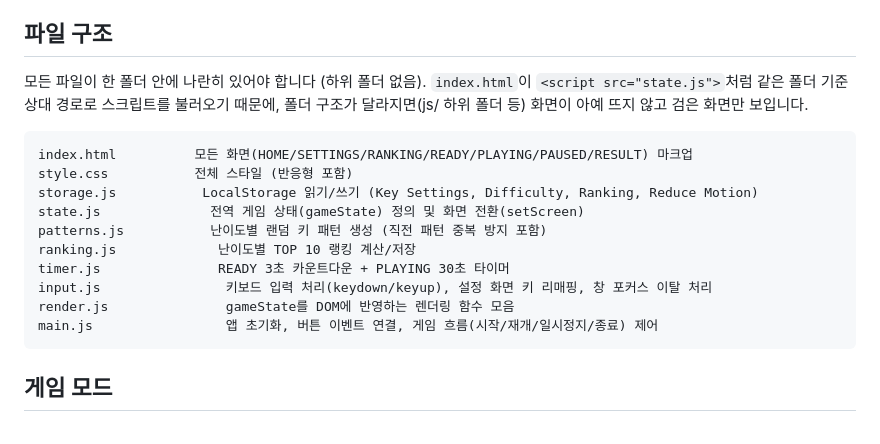
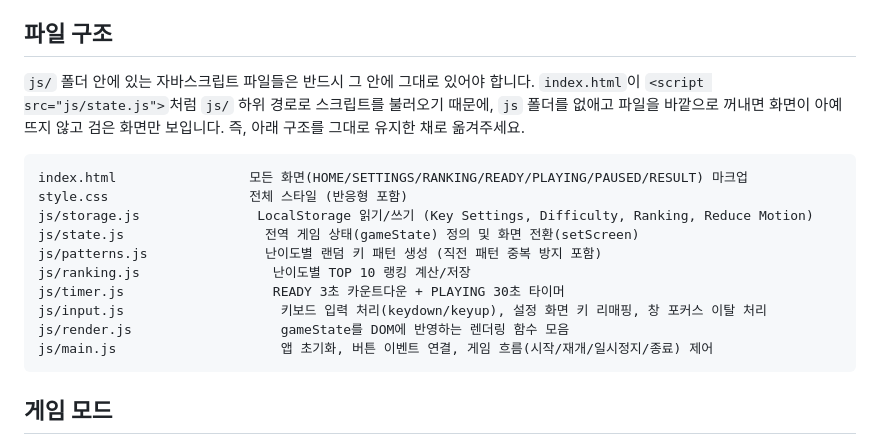
Before and after one commit to arnixs115/like_fingerdance, a Markdown page: README.md, the part around the change. Rendered like a GitHub page.

Commit message:
Update README to clarify file structure and script paths

````diff
--- a/README.md
+++ b/README.md
@@ -11,22 +11,22 @@
 
 ## 파일 구조
 
-모든 파일이 한 폴더 안에 나란히 있어야 합니다 (하위 폴더 없음).
-`index.html`이 `<script src="state.js">`처럼 같은 폴더 기준 상대 경로로
-스크립트를 불러오기 때문에, 폴더 구조가 달라지면(js/ 하위 폴더 등) 화면이
-아예 뜨지 않고 검은 화면만 보입니다.
+`js/` 폴더 안에 있는 자바스크립트 파일들은 반드시 그 안에 그대로 있어야 합니다.
+`index.html`이 `<script src="js/state.js">`처럼 `js/` 하위 경로로 스크립트를
+불러오기 때문에, `js` 폴더를 없애고 파일을 바깥으로 꺼내면 화면이 아예 뜨지 않고
+검은 화면만 보입니다. 즉, 아래 구조를 그대로 유지한 채로 옮겨주세요.
 
 ```
-index.html          모든 화면(HOME/SETTINGS/RANKING/READY/PLAYING/PAUSED/RESULT) 마크업
-style.css           전체 스타일 (반응형 포함)
-storage.js           LocalStorage 읽기/쓰기 (Key Settings, Difficulty, Ranking, Reduce Motion)
-state.js              전역 게임 상태(gameState) 정의 및 화면 전환(setScreen)
-patterns.js           난이도별 랜덤 키 패턴 생성 (직전 패턴 중복 방지 포함)
-ranking.js             난이도별 TOP 10 랭킹 계산/저장
-timer.js               READY 3초 카운트다운 + PLAYING 30초 타이머
-input.js                키보드 입력 처리(keydown/keyup), 설정 화면 키 리매핑, 창 포커스 이탈 처리
-render.js               gameState를 DOM에 반영하는 렌더링 함수 모음
-main.js                 앱 초기화, 버튼 이벤트 연결, 게임 흐름(시작/재개/일시정지/종료) 제어
+index.html                 모든 화면(HOME/SETTINGS/RANKING/READY/PLAYING/PAUSED/RESULT) 마크업
+style.css                  전체 스타일 (반응형 포함)
+js/storage.js               LocalStorage 읽기/쓰기 (Key Settings, Difficulty, Ranking, Reduce Motion)
+js/state.js                  전역 게임 상태(gameState) 정의 및 화면 전환(setScreen)
+js/patterns.js               난이도별 랜덤 키 패턴 생성 (직전 패턴 중복 방지 포함)
+js/ranking.js                 난이도별 TOP 10 랭킹 계산/저장
+js/timer.js                   READY 3초 카운트다운 + PLAYING 30초 타이머
+js/input.js                    키보드 입력 처리(keydown/keyup), 설정 화면 키 리매핑, 창 포커스 이탈 처리
+js/render.js                   gameState를 DOM에 반영하는 렌더링 함수 모음
+js/main.js                     앱 초기화, 버튼 이벤트 연결, 게임 흐름(시작/재개/일시정지/종료) 제어
 ```
 
 ## 게임 모드
````
